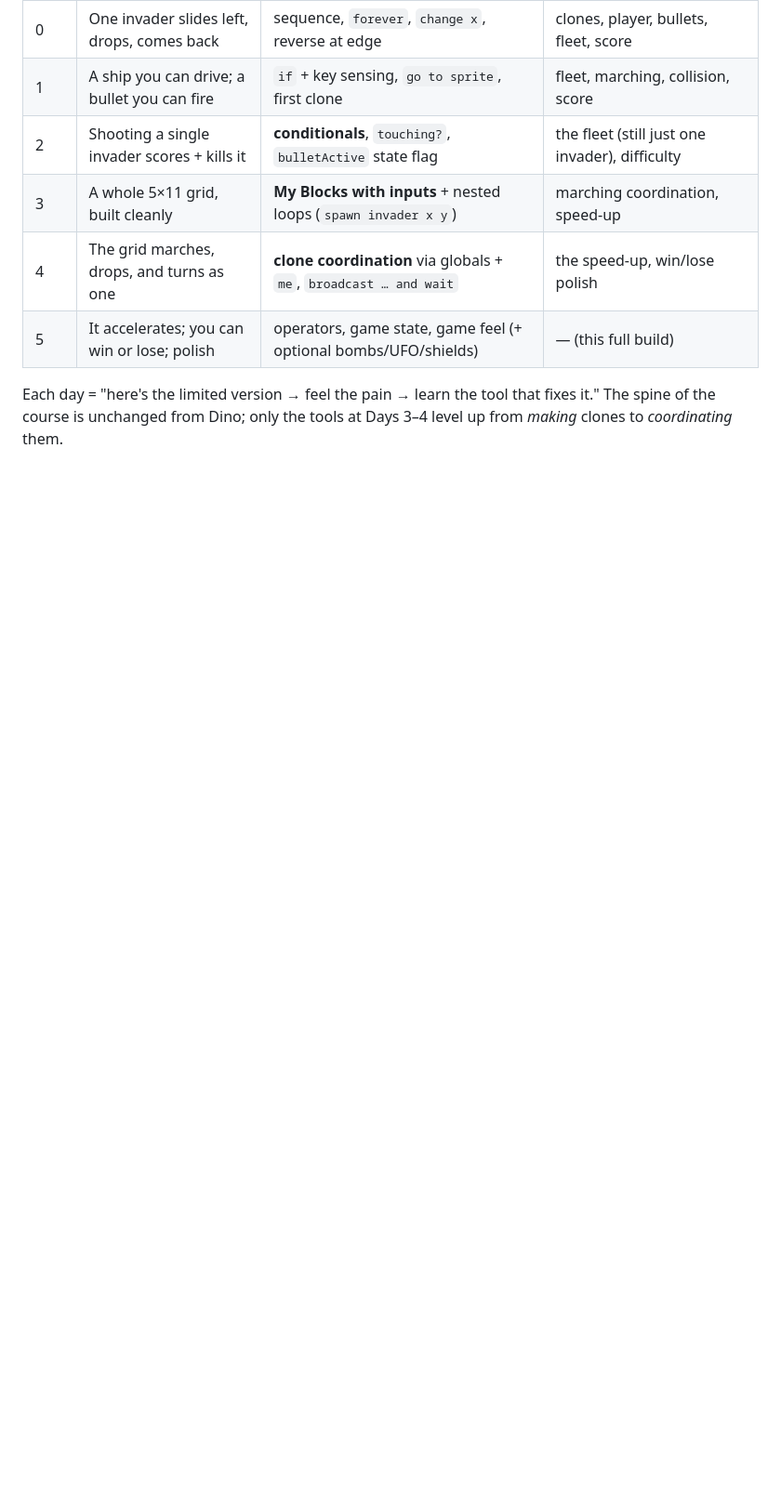
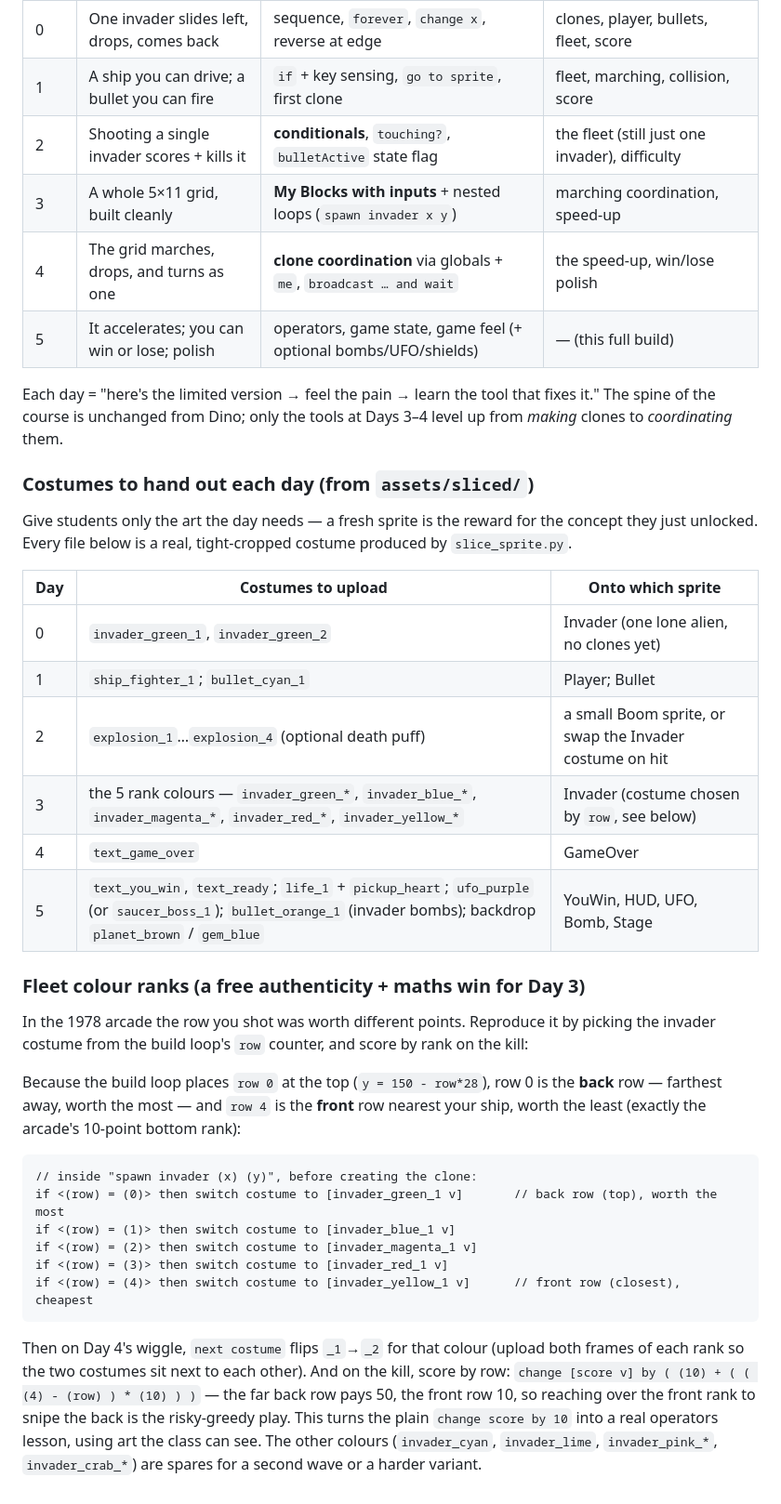
Before and after one commit to NagariaHussain/cs17, a Markdown page: scratch-invaders/REFERENCE_GAME.md, the part around the change. Shown at 93% size. Drawn GitHub-style; blank space fills up the shorter version.

Commit message:
Wire the teaching-days spec to real sliced sprites
Add a per-day 'costumes to hand out' table mapping each teaching day to the
exact assets/sliced/ files it introduces, plus a fleet colour-rank scheme
(costume chosen by build-loop row, score by rank) that turns the plain
change-score-by-10 into an operators lesson using visible art. Row order and
score formula match the build loop's geometry (row 0 = back = worth most).

````diff
--- a/scratch-invaders/REFERENCE_GAME.md
+++ b/scratch-invaders/REFERENCE_GAME.md
@@ -465,3 +465,44 @@ restart mechanism, no extra code. Same "it's free" moment as Dino; kids love it.
 Each day = "here's the limited version → feel the pain → learn the tool that fixes it."
 The spine of the course is unchanged from Dino; only the tools at Days 3–4 level up from
 *making* clones to *coordinating* them.
+
+### Costumes to hand out each day (from `assets/sliced/`)
+
+Give students only the art the day needs — a fresh sprite is the reward for the concept
+they just unlocked. Every file below is a real, tight-cropped costume produced by
+`slice_sprite.py`.
+
+| Day | Costumes to upload | Onto which sprite |
+|---|---|---|
+| 0 | `invader_green_1`, `invader_green_2` | Invader (one lone alien, no clones yet) |
+| 1 | `ship_fighter_1`; `bullet_cyan_1` | Player; Bullet |
+| 2 | `explosion_1`…`explosion_4` (optional death puff) | a small Boom sprite, or swap the Invader costume on hit |
+| 3 | the 5 rank colours — `invader_green_*`, `invader_blue_*`, `invader_magenta_*`, `invader_red_*`, `invader_yellow_*` | Invader (costume chosen by `row`, see below) |
+| 4 | `text_game_over` | GameOver |
+| 5 | `text_you_win`, `text_ready`; `life_1` + `pickup_heart`; `ufo_purple` (or `saucer_boss_1`); `bullet_orange_1` (invader bombs); backdrop `planet_brown` / `gem_blue` | YouWin, HUD, UFO, Bomb, Stage |
+
+### Fleet colour ranks (a free authenticity + maths win for Day 3)
+
+In the 1978 arcade the row you shot was worth different points. Reproduce it by picking
+the invader costume from the build loop's `row` counter, and score by rank on the kill:
+
+Because the build loop places `row 0` at the top (`y = 150 - row*28`), row 0 is the
+**back** row — farthest away, worth the most — and `row 4` is the **front** row nearest
+your ship, worth the least (exactly the arcade's 10-point bottom rank):
+
+```
+// inside "spawn invader (x) (y)", before creating the clone:
+if <(row) = (0)> then switch costume to [invader_green_1 v]       // back row (top), worth the most
+if <(row) = (1)> then switch costume to [invader_blue_1 v]
+if <(row) = (2)> then switch costume to [invader_magenta_1 v]
+if <(row) = (3)> then switch costume to [invader_red_1 v]
+if <(row) = (4)> then switch costume to [invader_yellow_1 v]      // front row (closest), cheapest
+```
+
+Then on Day 4's wiggle, `next costume` flips `_1`→`_2` for that colour (upload both frames
+of each rank so the two costumes sit next to each other). And on the kill, score by row:
+`change [score v] by ( (10) + ( ( (4) - (row) ) * (10) ) )` — the far back row pays 50, the
+front row 10, so reaching over the front rank to snipe the back is the risky-greedy play. This
+turns the plain `change score by 10` into a real operators lesson, using art the class can
+see. The other colours (`invader_cyan`, `invader_lime`, `invader_pink_*`, `invader_crab_*`)
+are spares for a second wave or a harder variant.
````
